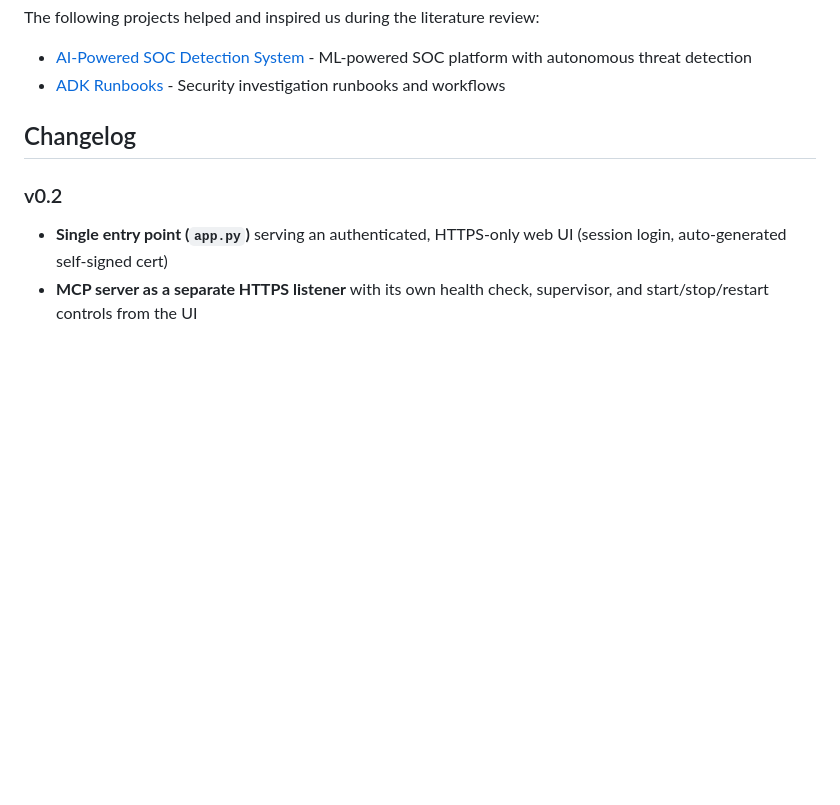
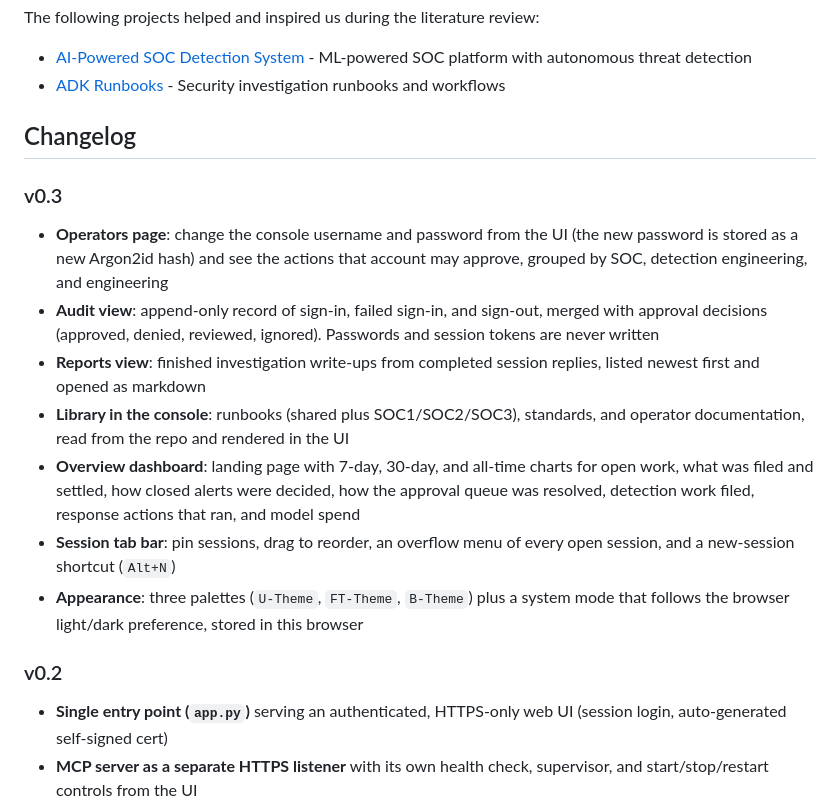
Before and after one commit to M507/AI-SOC-Agent, a Markdown page: README.md, the part around the change. GitHub-like rendering; blank space fills up the shorter version.

Commit message:
added v0.3 in readme

```diff
--- a/README.md
+++ b/README.md
@@ -360,6 +360,16 @@ The following projects helped and inspired us during the literature review:
 
 ## Changelog
 
+### v0.3
+
+- **Operators page**: change the console username and password from the UI (the new password is stored as a new Argon2id hash) and see the actions that account may approve, grouped by SOC, detection engineering, and engineering
+- **Audit view**: append-only record of sign-in, failed sign-in, and sign-out, merged with approval decisions (approved, denied, reviewed, ignored). Passwords and session tokens are never written
+- **Reports view**: finished investigation write-ups from completed session replies, listed newest first and opened as markdown
+- **Library in the console**: runbooks (shared plus SOC1/SOC2/SOC3), standards, and operator documentation, read from the repo and rendered in the UI
+- **Overview dashboard**: landing page with 7-day, 30-day, and all-time charts for open work, what was filed and settled, how closed alerts were decided, how the approval queue was resolved, detection work filed, response actions that ran, and model spend
+- **Session tab bar**: pin sessions, drag to reorder, an overflow menu of every open session, and a new-session shortcut (`Alt+N`)
+- **Appearance**: three palettes (`U-Theme`, `FT-Theme`, `B-Theme`) plus a system mode that follows the browser light/dark preference, stored in this browser
+
 ### v0.2
 
 - **Single entry point (`app.py`)** serving an authenticated, HTTPS-only web UI (session login, auto-generated self-signed cert)
```
